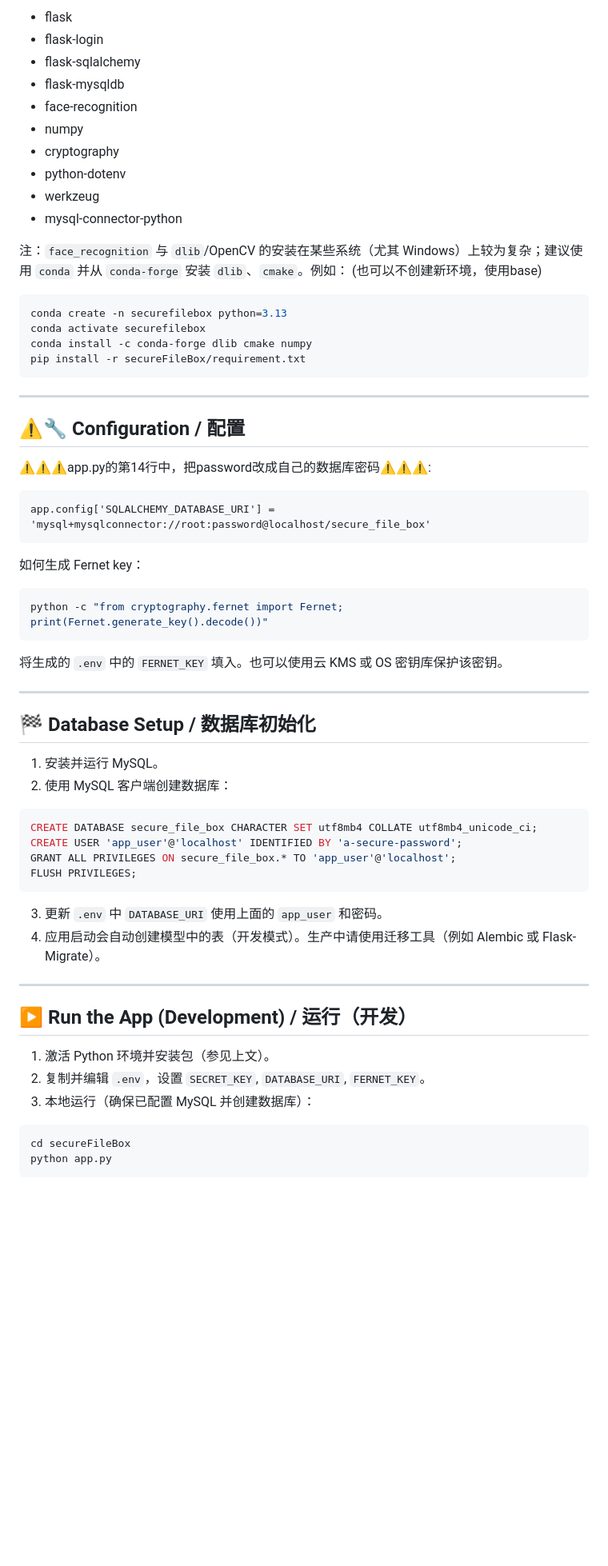
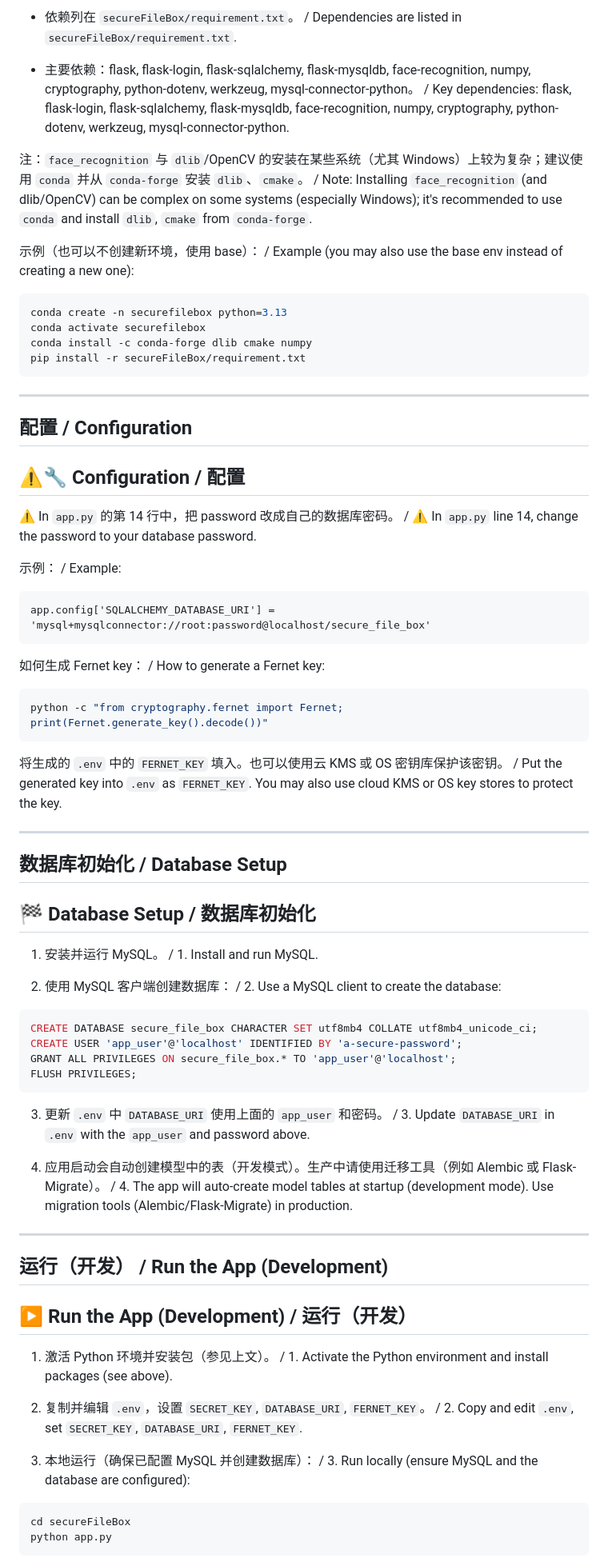
Before and after one commit to Kaikai20040827/internship, a Markdown page: README.md, the part around one of its changes. Shown at 80% size. GitHub-like rendering; blank space fills up the shorter version.

````diff
--- a/README.md
+++ b/README.md
@@ -41,17 +67,11 @@ Secure File Box（保密文件箱）是一个基于 Flask 的简单 Web 应用
 
-- flask
-- flask-login
-- flask-sqlalchemy
-- flask-mysqldb
-- face-recognition
-- numpy
-- cryptography
-- python-dotenv
-- werkzeug
-- mysql-connector-python
+- 依赖列在 `secureFileBox/requirement.txt`。 / Dependencies are listed in `secureFileBox/requirement.txt`.
 
-注：`face_recognition` 与 `dlib`/OpenCV 的安装在某些系统（尤其 Windows）上较为复杂；建议使用 `conda` 并从 `conda-forge` 安装 `dlib`、`cmake`。例如：
-(也可以不创建新环境，使用base)
+- 主要依赖：flask, flask-login, flask-sqlalchemy, flask-mysqldb, face-recognition, numpy, cryptography, python-dotenv, werkzeug, mysql-connector-python。 / Key dependencies: flask, flask-login, flask-sqlalchemy, flask-mysqldb, face-recognition, numpy, cryptography, python-dotenv, werkzeug, mysql-connector-python.
+
+注：`face_recognition` 与 `dlib`/OpenCV 的安装在某些系统（尤其 Windows）上较为复杂；建议使用 `conda` 并从 `conda-forge` 安装 `dlib`、`cmake`。 / Note: Installing `face_recognition` (and dlib/OpenCV) can be complex on some systems (especially Windows); it's recommended to use `conda` and install `dlib`, `cmake` from `conda-forge`.
+
+示例（也可以不创建新环境，使用 base）： / Example (you may also use the base env instead of creating a new one):
 
 ```powershell
 conda create -n securefilebox python=3.13
@@ -62,24 +82,33 @@ pip install -r secureFileBox/requirement.txt
 
 ---
 
+## 配置 / Configuration
 ## ⚠️🔧 Configuration / 配置
-⚠️⚠️⚠️app.py的第14行中，把password改成自己的数据库密码⚠️⚠️⚠️:
+
+⚠️ In `app.py` 的第 14 行中，把 password 改成自己的数据库密码。 / ⚠️ In `app.py` line 14, change the password to your database password.
+
+示例： / Example:
+
 ```
 app.config['SQLALCHEMY_DATABASE_URI'] = 'mysql+mysqlconnector://root:password@localhost/secure_file_box'
 ```
 
-如何生成 Fernet key：
+如何生成 Fernet key： / How to generate a Fernet key:
+
 ```powershell
 python -c "from cryptography.fernet import Fernet; print(Fernet.generate_key().decode())"
 ```
 
-将生成的 `.env` 中的 `FERNET_KEY` 填入。也可以使用云 KMS 或 OS 密钥库保护该密钥。
+将生成的 `.env` 中的 `FERNET_KEY` 填入。也可以使用云 KMS 或 OS 密钥库保护该密钥。 / Put the generated key into `.env` as `FERNET_KEY`. You may also use cloud KMS or OS key stores to protect the key.
 
 ---
 
+## 数据库初始化 / Database Setup
 ## 🏁 Database Setup / 数据库初始化
-1. 安装并运行 MySQL。
-2. 使用 MySQL 客户端创建数据库：
+
+1. 安装并运行 MySQL。 / 1. Install and run MySQL.
+
+2. 使用 MySQL 客户端创建数据库： / 2. Use a MySQL client to create the database:
 
 ```sql
 CREATE DATABASE secure_file_box CHARACTER SET utf8mb4 COLLATE utf8mb4_unicode_ci;
@@ -88,15 +117,20 @@ GRANT ALL PRIVILEGES ON secure_file_box.* TO 'app_user'@'localhost';
 FLUSH PRIVILEGES;
 ```
 
-3. 更新 `.env` 中 `DATABASE_URI` 使用上面的 `app_user` 和密码。
-4. 应用启动会自动创建模型中的表（开发模式）。生产中请使用迁移工具（例如 Alembic 或 Flask-Migrate）。
+3. 更新 `.env` 中 `DATABASE_URI` 使用上面的 `app_user` 和密码。 / 3. Update `DATABASE_URI` in `.env` with the `app_user` and password above.
+
+4. 应用启动会自动创建模型中的表（开发模式）。生产中请使用迁移工具（例如 Alembic 或 Flask-Migrate）。 / 4. The app will auto-create model tables at startup (development mode). Use migration tools (Alembic/Flask-Migrate) in production.
 
 ---
 
+## 运行（开发） / Run the App (Development)
 ## ▶️ Run the App (Development) / 运行（开发）
-1. 激活 Python 环境并安装包（参见上文）。
-2. 复制并编辑 `.env`，设置 `SECRET_KEY`, `DATABASE_URI`, `FERNET_KEY`。
-3. 本地运行（确保已配置 MySQL 并创建数据库）：
+
+1. 激活 Python 环境并安装包（参见上文）。 / 1. Activate the Python environment and install packages (see above).
+
+2. 复制并编辑 `.env`，设置 `SECRET_KEY`, `DATABASE_URI`, `FERNET_KEY`。 / 2. Copy and edit `.env`, set `SECRET_KEY`, `DATABASE_URI`, `FERNET_KEY`.
+
+3. 本地运行（确保已配置 MySQL 并创建数据库）： / 3. Run locally (ensure MySQL and the database are configured):
 
 ```powershell
 cd secureFileBox
````
Also changed, not shown: other parts of README.md (+93 -40 lines).
